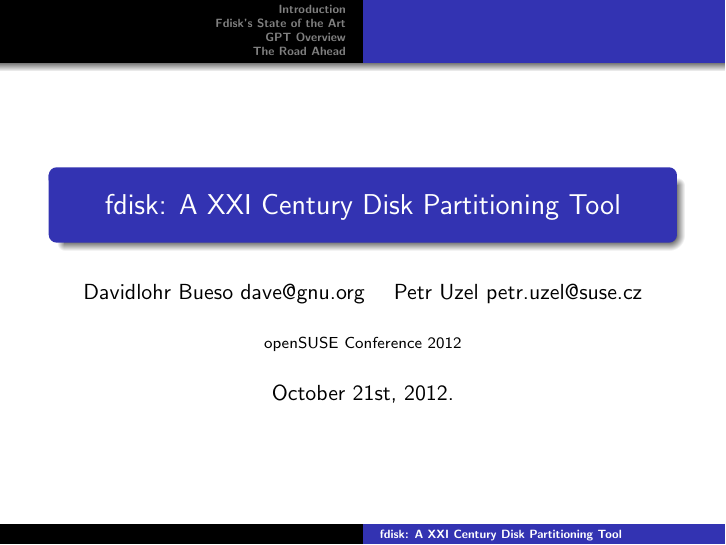
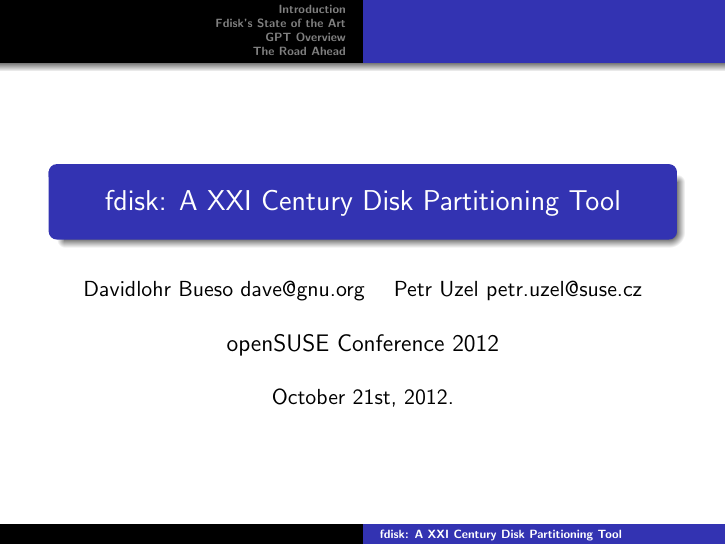
Before and after one commit to davidlohr/osc12-fdisk, LaTeX slides (fdisk-osc12.tex): page 1 of 17. Compiled offline with pdfLaTeX.

Commit message:
make conference name bigger

```diff
--- a/fdisk-osc12.tex
+++ b/fdisk-osc12.tex
@@ -10,7 +10,7 @@
 \begin{document}
 \title{fdisk: A XXI Century Disk Partitioning Tool}
 \author[]{Davidlohr Bueso dave@gnu.org \and Petr Uzel petr.uzel@suse.cz}
-\institute{openSUSE Conference 2012}
+\institute{\large{openSUSE Conference 2012}}
 \date{October 21st, 2012.}
 
 \begin{frame}
```
